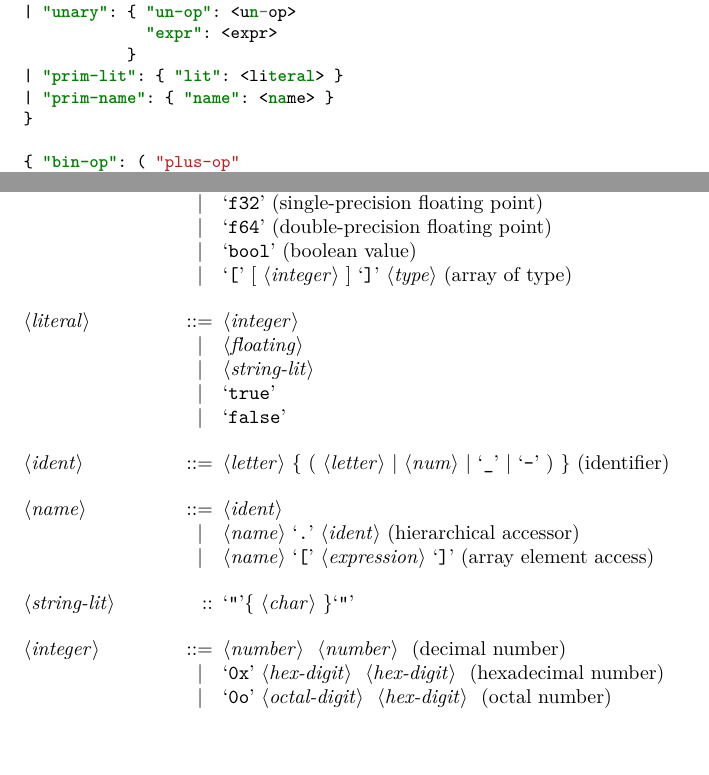
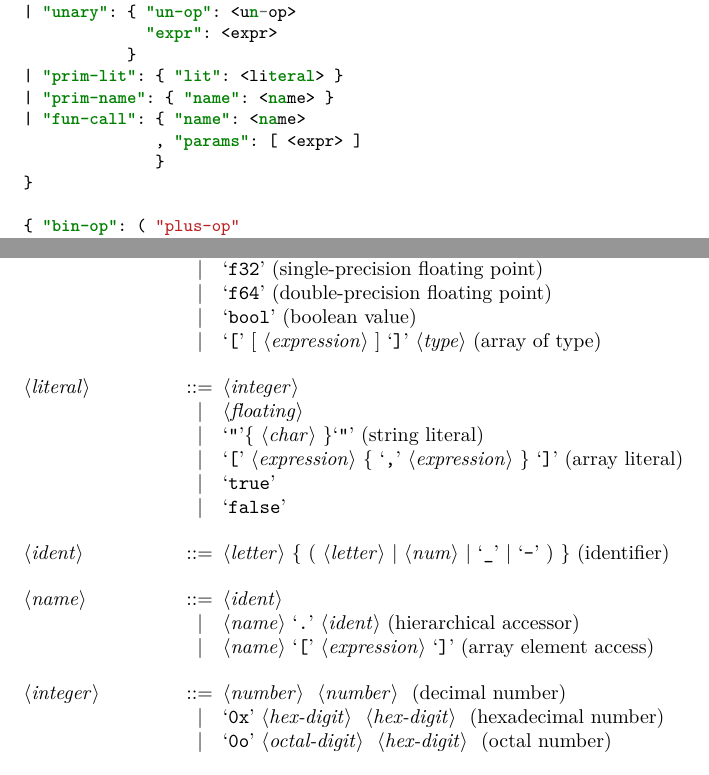
Before and after one commit to truls/language-smeil, a LaTeX document (docs/langspec/langspec.tex): two parts of pages 8 and 9 of 12, joined at a grey line, cut so that both start at the same text. Compiled offline with pdfLaTeX.

Commit message:
Bring langspec up to date

```diff
--- a/docs/langspec/langspec.tex
+++ b/docs/langspec/langspec.tex
@@ -393,6 +393,9 @@ the invocations of
            }
 | "prim-lit": { "lit": <literal> }
 | "prim-name": { "name": <name> }
+| "fun-call": { "name": <name>
+              , "params": [ <expr> ]
+              }
 }
 
 { "bin-op": ( "plus-op"
@@ -456,12 +459,13 @@ The operator precedence of SMEIL is listed \Cref{tab:ops}
   \alt `f32' (single-precision floating point)
   \alt `f64' (double-precision floating point)
   \alt `bool' (boolean value)
-  \alt `[' [ <integer> ] `]' <type> (array of type)
+  \alt `[' [ <expression> ] `]' <type> (array of type)
 
 
   <literal> ::= <integer>
   \alt <floating>
-  \alt <string-lit>
+  \alt `"'\{ <char> \}`"' (string literal)
+  \alt `[' <expression> \{ `,' <expression> \} `]' (array literal)
   \alt `true'
   \alt `false'
 
@@ -471,8 +475,6 @@ The operator precedence of SMEIL is listed \Cref{tab:ops}
   <name> ::= <ident>
   \alt <name> `.' <ident> (hierarchical accessor)
   \alt <name> `[' <expression> `]' (array element access)
-
-  <string-lit> :: `"'\{ <char> \}`"'
 
   <integer> ::= <number> { <number> } (decimal number)
   \alt `0x' <hex-digit> { <hex-digit> } (hexadecimal number)
```
Also changed, not shown: docs/langspec/langspec.tex (3 more changed lines).
